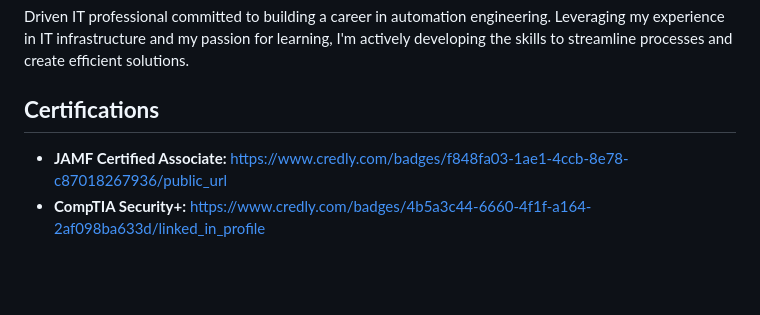
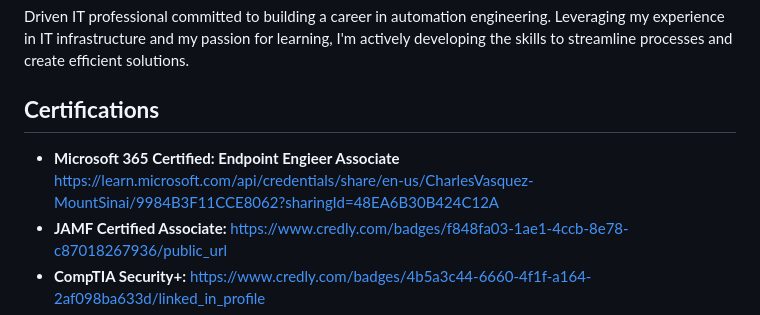
Before and after one commit to systemnyc/systemnyc, a Markdown page: README.md, the part around the change. Rendered like a GitHub page; blank space fills up the shorter version.

Commit message:
Update README.md
Microsoft Cert

```diff
--- a/README.md
+++ b/README.md
@@ -13,6 +13,7 @@
 Driven IT professional committed to building a career in automation engineering. Leveraging my experience in IT infrastructure and my passion for learning, I'm actively developing the skills to streamline processes and create efficient solutions.
 
 ## **Certifications**
+- **Microsoft 365 Certified: Endpoint Engieer Associate** https://learn.microsoft.com/api/credentials/share/en-us/CharlesVasquez-MountSinai/9984B3F11CCE8062?sharingId=48EA6B30B424C12A
 - **JAMF Certified Associate:** https://www.credly.com/badges/f848fa03-1ae1-4ccb-8e78-c87018267936/public_url
 - **CompTIA Security+:** https://www.credly.com/badges/4b5a3c44-6660-4f1f-a164-2af098ba633d/linked_in_profile
 - **Google IT Automation with Python:** https://www.coursera.org/account/accomplishments/professional-cert/304T8F49KWIL
```
